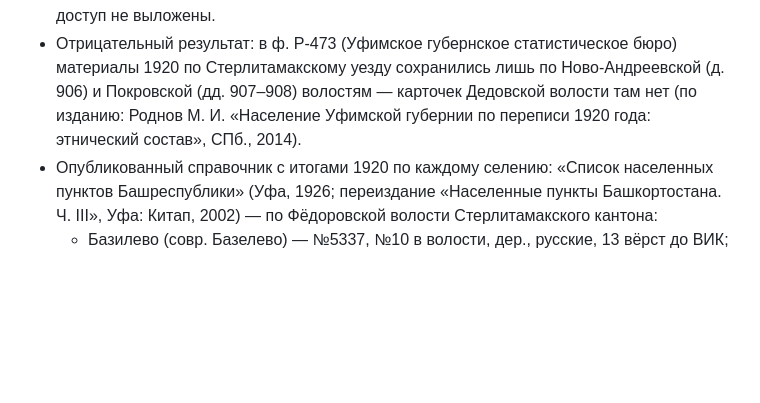
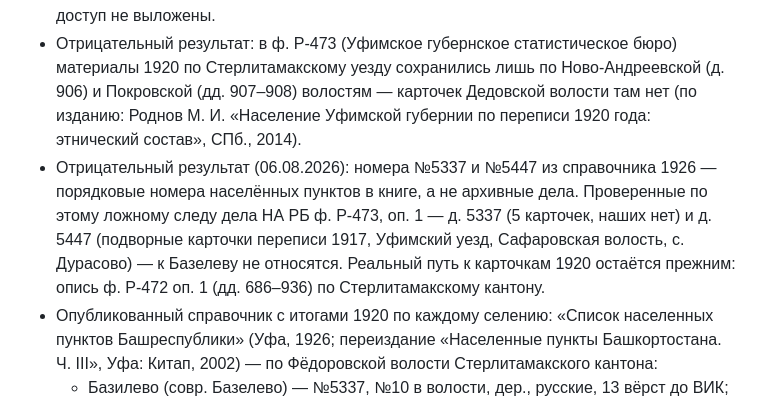
Before and after one commit to arslanovdev/vinogradov-tree, a Markdown page: docs/indexing-log.md, the part around the change. Drawn GitHub-style; blank space fills up the shorter version.

Commit message:
Зафиксировать отрицательный результат: Р-473 дд.5337 и 5447 не относятся к Базелеву

```diff
--- a/docs/indexing-log.md
+++ b/docs/indexing-log.md
@@ -638,6 +638,13 @@
   Ново-Андреевской (д. 906) и Покровской (дд. 907–908) волостям — карточек
   Дедовской волости там нет (по изданию: Роднов М. И. «Население Уфимской
   губернии по переписи 1920 года: этнический состав», СПб., 2014).
+- Отрицательный результат (06.08.2026): номера №5337 и №5447 из справочника
+  1926 — порядковые номера населённых пунктов в книге, а не архивные дела.
+  Проверенные по этому ложному следу дела НА РБ ф. Р-473, оп. 1 — д. 5337
+  (5 карточек, наших нет) и д. 5447 (подворные карточки переписи 1917,
+  Уфимский уезд, Сафаровская волость, с. Дурасово) — к Базелеву не
+  относятся. Реальный путь к карточкам 1920 остаётся прежним: опись
+  ф. Р-472 оп. 1 (дд. 686–936) по Стерлитамакскому кантону.
 - Опубликованный справочник с итогами 1920 по каждому селению: «Список
   населенных пунктов Башреспублики» (Уфа, 1926; переиздание «Населенные
   пункты Башкортостана. Ч. III», Уфа: Китап, 2002) — по Фёдоровской волости
```
